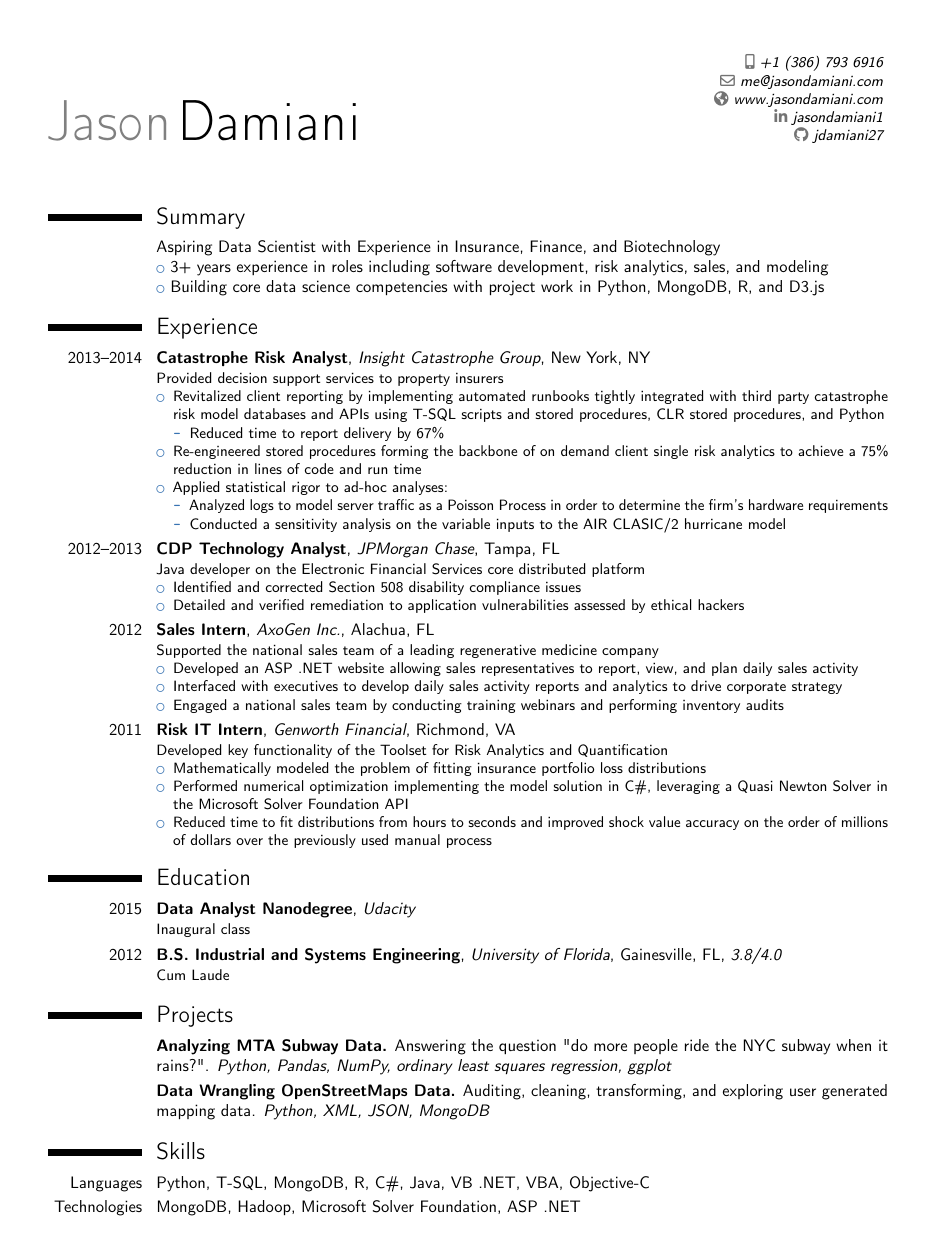
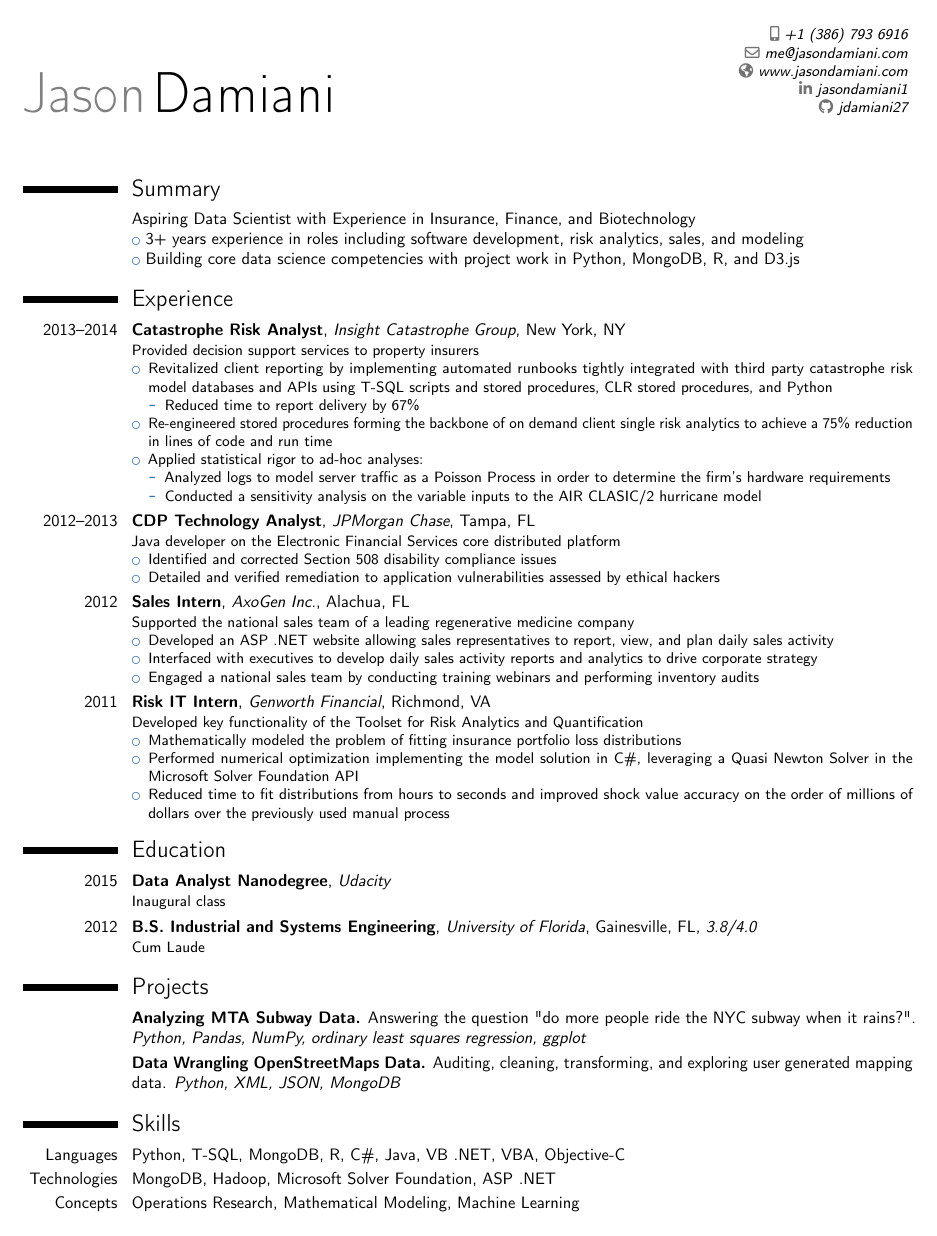
Before and after one commit to jdamiani27/Resume, a LaTeX CV (resume_projects.tex): the whole page. Compiled offline with pdfLaTeX.

Commit message:
Added Concepts to skills
New skills entries and changed scale

```diff
--- a/resume_projects.tex
+++ b/resume_projects.tex
@@ -19,7 +19,7 @@
 %\usepackage{CJKutf8}                              % if you need to use CJK to typeset your resume in Chinese, Japanese or Korean
 
 % adjust the page margins
-\usepackage[scale=0.85]{geometry}
+\usepackage[scale=0.9]{geometry}
 \setlength{\hintscolumnwidth}{2cm}                % if you want to change the width of the column with the dates
 %\setlength{\makecvtitlenamewidth}{10cm}           % for the 'classic' style, if you want to force the width allocated to your name and avoid line breaks. be careful though, the length is normally calculated to avoid any overlap with your personal info; use this at your own typographical risks...
 
@@ -149,6 +149,7 @@
 \section{Skills}
 \cvitem{Languages}{Python, T-SQL, MongoDB, R, C\#, Java, VB .NET, VBA, Objective-C}
 \cvitem{Technologies}{MongoDB, Hadoop, Microsoft Solver Foundation, ASP .NET}
+\cvitem{Concepts}{Operations Research, Mathematical Modeling, Machine Learning}
 
 %\section{Interests}
 %\cvitem{hobby 1}{Description}
```
Also changed, not shown: resume_projects.pdf.
